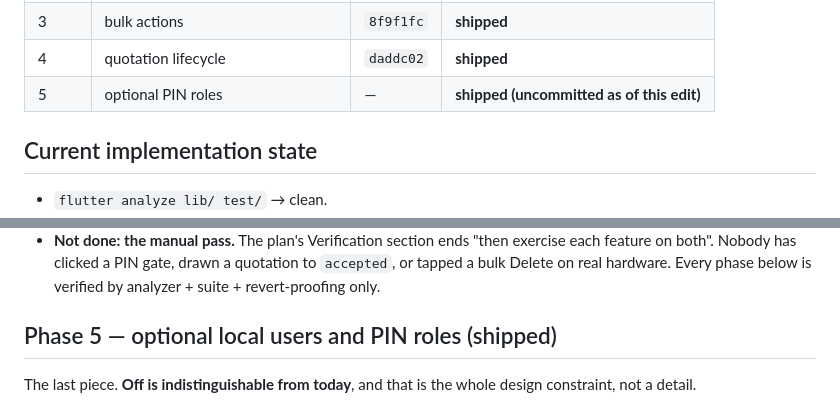
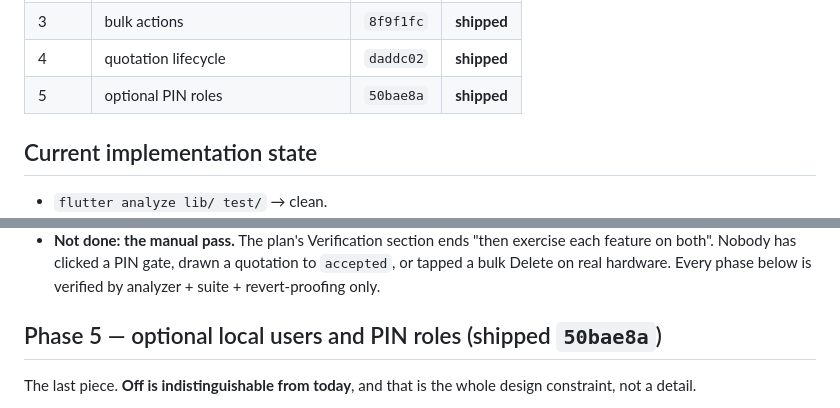
Before and after one commit to alpesh15gb/atria, a Markdown page: .claude/STATE.md, 2 parts joined by grey strips. GitHub-like rendering.

Commit message:
Record Phase 5's commit hash in the phase table
Co-Authored-By: Claude Code <noreply@anthropic.com>

```diff
--- a/.claude/STATE.md
+++ b/.claude/STATE.md
@@ -18,7 +18,7 @@ local PIN roles.** Ship one piece per commit. Full plan:
 | — | rename to Apex Books | `9afe494` | **shipped** |
 | 3 | bulk actions | `8f9f1fc` | **shipped** |
 | 4 | quotation lifecycle | `daddc02` | **shipped** |
-| 5 | optional PIN roles | — | **shipped (uncommitted as of this edit)** |
+| 5 | optional PIN roles | `50bae8a` | **shipped** |
 
 ## Current implementation state
 
@@ -34,7 +34,7 @@ local PIN roles.** Ship one piece per commit. Full plan:
   quotation to `accepted`, or tapped a bulk Delete on real hardware. Every
   phase below is verified by analyzer + suite + revert-proofing only.
 
-## Phase 5 — optional local users and PIN roles (shipped)
+## Phase 5 — optional local users and PIN roles (shipped `50bae8a`)
 
 The last piece. **Off is indistinguishable from today**, and that is the whole
 design constraint, not a detail.
```
